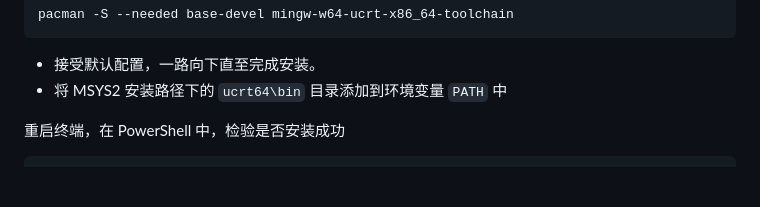
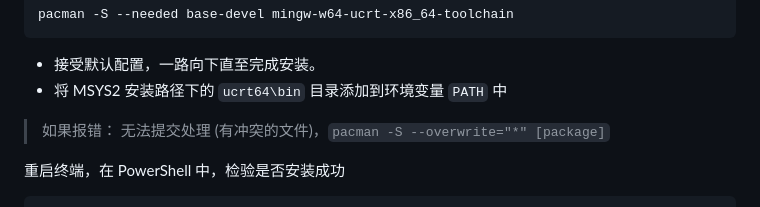
Before and after one commit to HHSTU-IST/camp, a Markdown page: vscode/prog-cpp.md, the part around the change. Drawn GitHub-style; blank space fills up the shorter version.

Commit message:
docs: update

```diff
--- a/vscode/prog-cpp.md
+++ b/vscode/prog-cpp.md
@@ -32,6 +32,8 @@ pacman -S --needed base-devel mingw-w64-ucrt-x86_64-toolchain
 
 - 接受默认配置，一路向下直至完成安装。
 - 将 MSYS2 安装路径下的 `ucrt64\bin` 目录添加到环境变量 `PATH` 中
+
+> 如果报错： 无法提交处理 (有冲突的文件)，`pacman -S --overwrite="*" [package]`
 
 重启终端，在 PowerShell 中，检验是否安装成功
 
```
